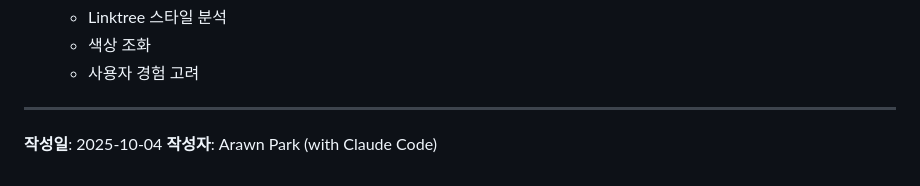
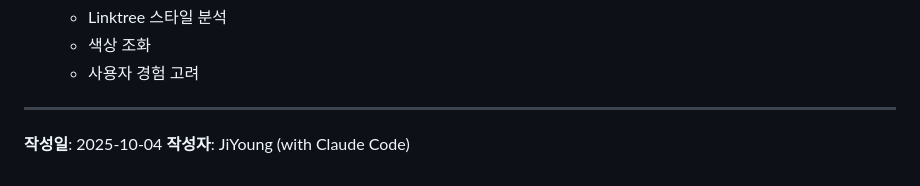
Before and after one commit to appleNY/Keeply, a Markdown page: CHANGELOG.md, the part around the change. Drawn GitHub-style.

```diff
--- a/CHANGELOG.md
+++ b/CHANGELOG.md
@@ -294,4 +294,4 @@ python3 -m http.server 8000
 ---
 
 **작성일**: 2025-10-04
-**작성자**: Arawn Park (with Claude Code)
+**작성자**: JiYoung (with Claude Code)
```
Also changed, not shown: README.md (+2 -2 lines).
